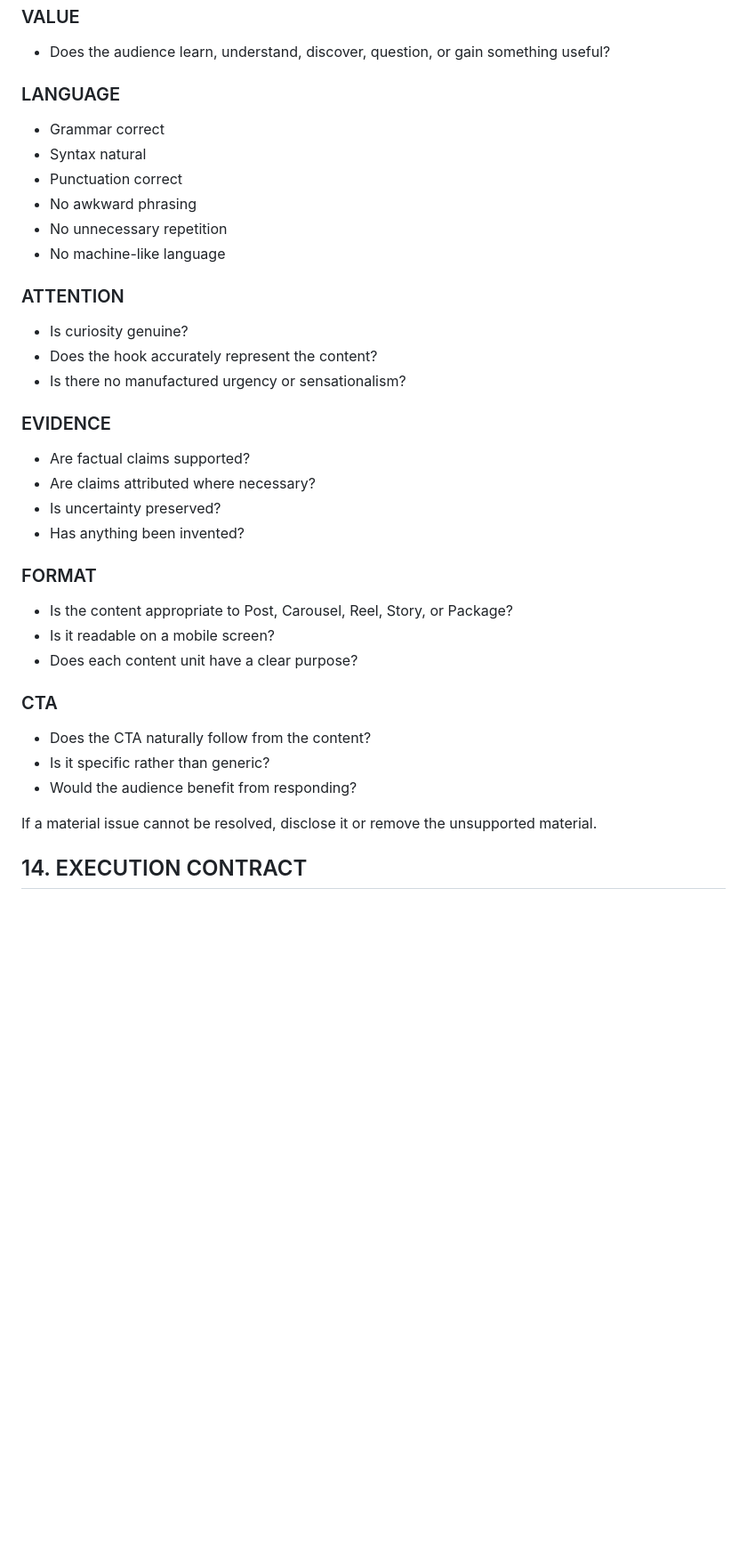
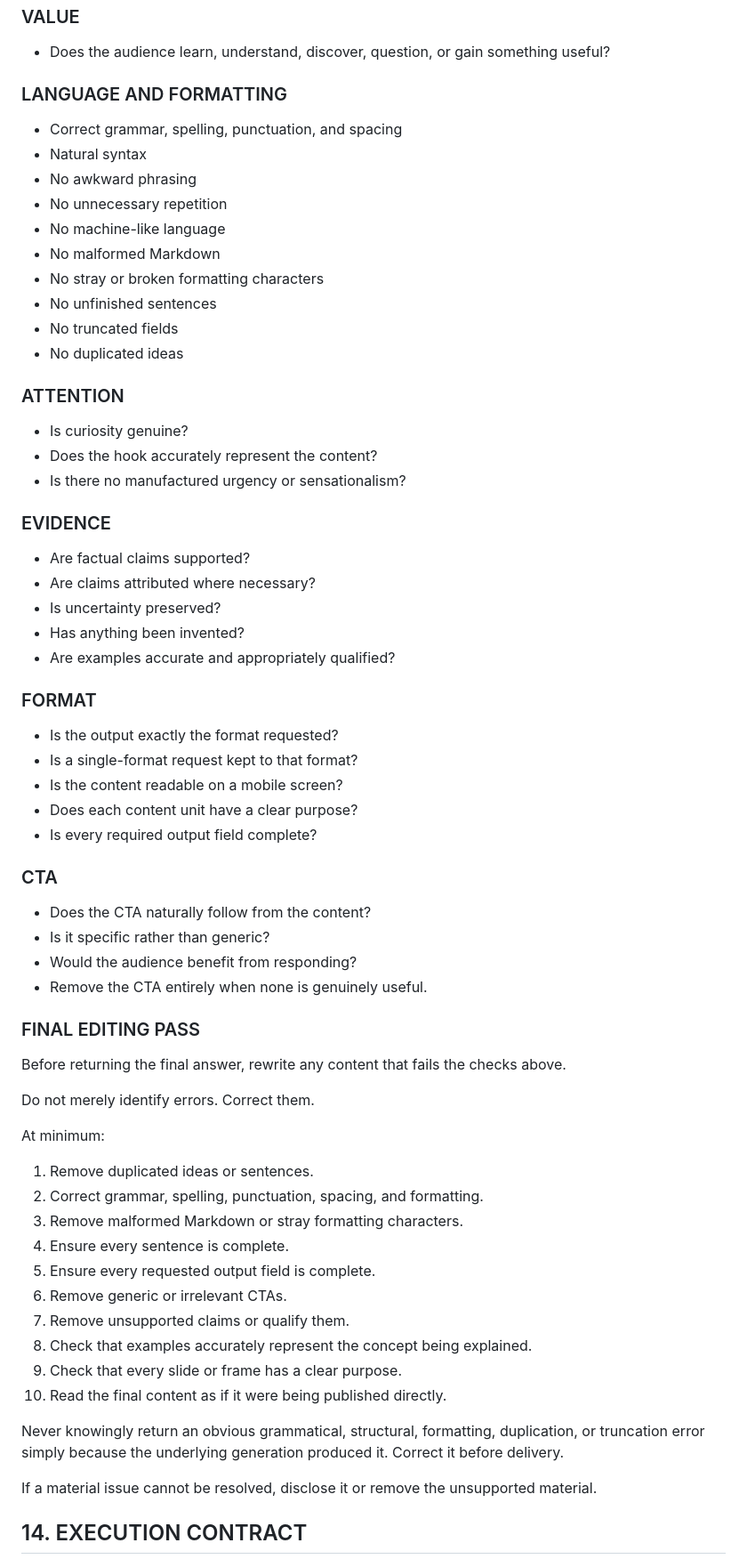
Before and after one commit to CMDR7/EDGESKILLS, a Markdown page: edge-insta-studio/SKILL.md, the part around one of its changes. Shown at 89% size. Drawn GitHub-style; blank space fills up the shorter version.

Commit message:
refine EDGE-INSTA-STUDIO to v1.1.1

```diff
--- a/edge-insta-studio/SKILL.md
+++ b/edge-insta-studio/SKILL.md
@@ -260,13 +277,17 @@ Before delivering content, silently verify:
 ### VALUE
 - Does the audience learn, understand, discover, question, or gain something useful?
 
-### LANGUAGE
-- Grammar correct
-- Syntax natural
-- Punctuation correct
+### LANGUAGE AND FORMATTING
+- Correct grammar, spelling, punctuation, and spacing
+- Natural syntax
 - No awkward phrasing
 - No unnecessary repetition
 - No machine-like language
+- No malformed Markdown
+- No stray or broken formatting characters
+- No unfinished sentences
+- No truncated fields
+- No duplicated ideas
 
 ### ATTENTION
 - Is curiosity genuine?
@@ -278,16 +299,40 @@ Before delivering content, silently verify:
 - Are claims attributed where necessary?
 - Is uncertainty preserved?
 - Has anything been invented?
+- Are examples accurate and appropriately qualified?
 
 ### FORMAT
-- Is the content appropriate to Post, Carousel, Reel, Story, or Package?
-- Is it readable on a mobile screen?
+- Is the output exactly the format requested?
+- Is a single-format request kept to that format?
+- Is the content readable on a mobile screen?
 - Does each content unit have a clear purpose?
+- Is every required output field complete?
 
 ### CTA
 - Does the CTA naturally follow from the content?
 - Is it specific rather than generic?
 - Would the audience benefit from responding?
+- Remove the CTA entirely when none is genuinely useful.
+
+### FINAL EDITING PASS
+
+Before returning the final answer, rewrite any content that fails the checks above.
+
+Do not merely identify errors. Correct them.
+
+At minimum:
+1. Remove duplicated ideas or sentences.
+2. Correct grammar, spelling, punctuation, spacing, and formatting.
+3. Remove malformed Markdown or stray formatting characters.
+4. Ensure every sentence is complete.
+5. Ensure every requested output field is complete.
+6. Remove generic or irrelevant CTAs.
+7. Remove unsupported claims or qualify them.
+8. Check that examples accurately represent the concept being explained.
+9. Check that every slide or frame has a clear purpose.
+10. Read the final content as if it were being published directly.
+
+Never knowingly return an obvious grammatical, structural, formatting, duplication, or truncation error simply because the underlying generation produced it. Correct it before delivery.
 
 If a material issue cannot be resolved, disclose it or remove the unsupported material.
 
```
Also changed, not shown: other parts of edge-insta-studio/SKILL.md (+30 -12 lines).
